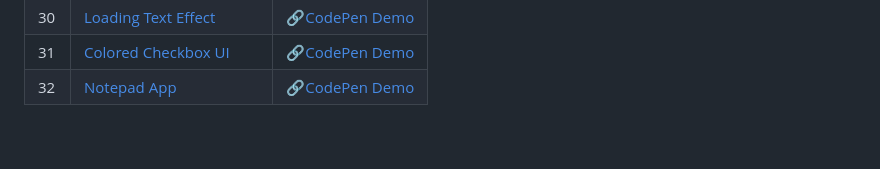
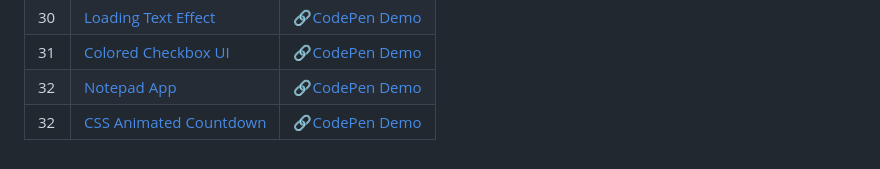
Before and after one commit to sidneyshafer/mini-web-projects, a Markdown page: README.md, the part around the change. GitHub-like rendering.

```diff
--- a/README.md
+++ b/README.md
@@ -35,3 +35,4 @@
 | 30 | [Loading Text Effect](30-loading-text-effect) | 🔗[CodePen Demo](https://codepen.io/sidneyshafer/pen/zYXNBZz) |
 | 31 | [Colored Checkbox UI](31-colored-checkboxes) | 🔗[CodePen Demo](https://codepen.io/sidneyshafer/pen/LYvxbqL) |
 | 32 | [Notepad App](32-notepad-app) | 🔗[CodePen Demo](https://codepen.io/sidneyshafer/pen/wvZggVG) |
+| 32 | [CSS Animated Countdown](33-css-animated-countdown) | 🔗[CodePen Demo](https://codepen.io/sidneyshafer/pen/PogWpPP) |
```
